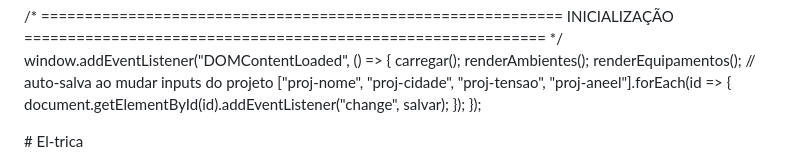
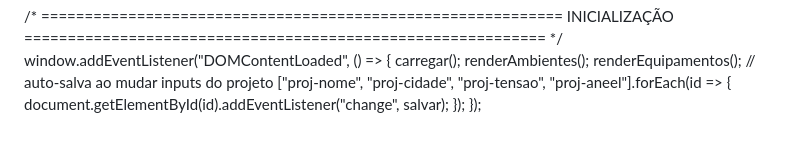
Before and after one commit to Alexandreamadodemoura/El-trica, a Markdown page: README.md, the part around the change. Rendered like a GitHub page; blank space fills up the shorter version.

```diff
--- a/README.md
+++ b/README.md
@@ -1395,4 +1395,4 @@ window.addEventListener("DOMContentLoaded", () => {
 });
 </script>
 </body>
-</html># El-trica
+</html>
```
